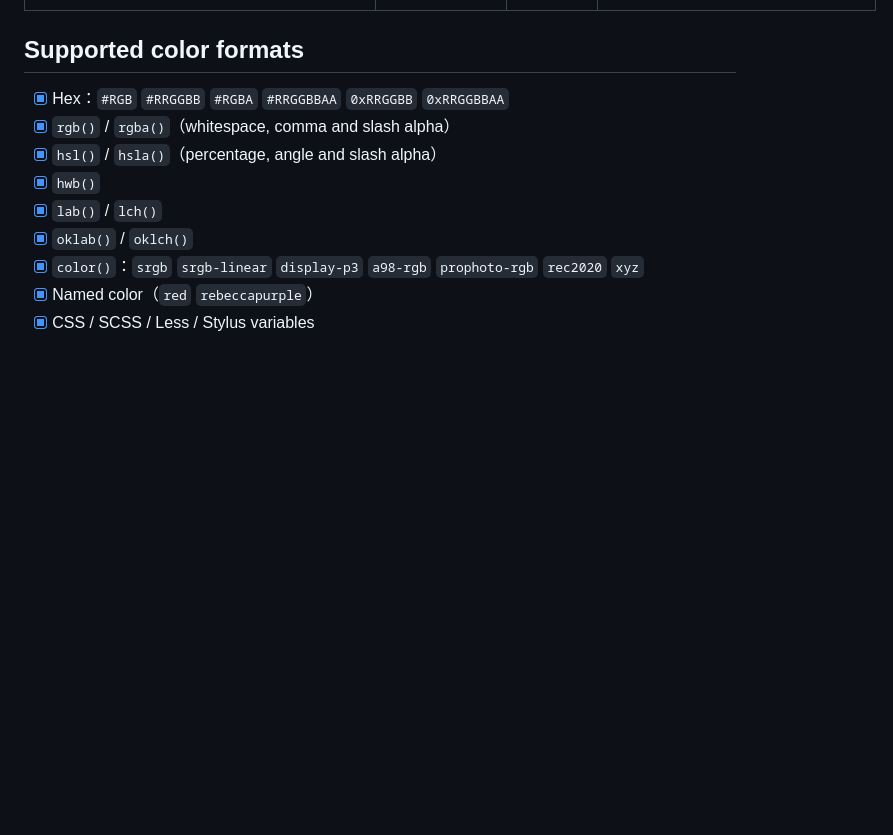
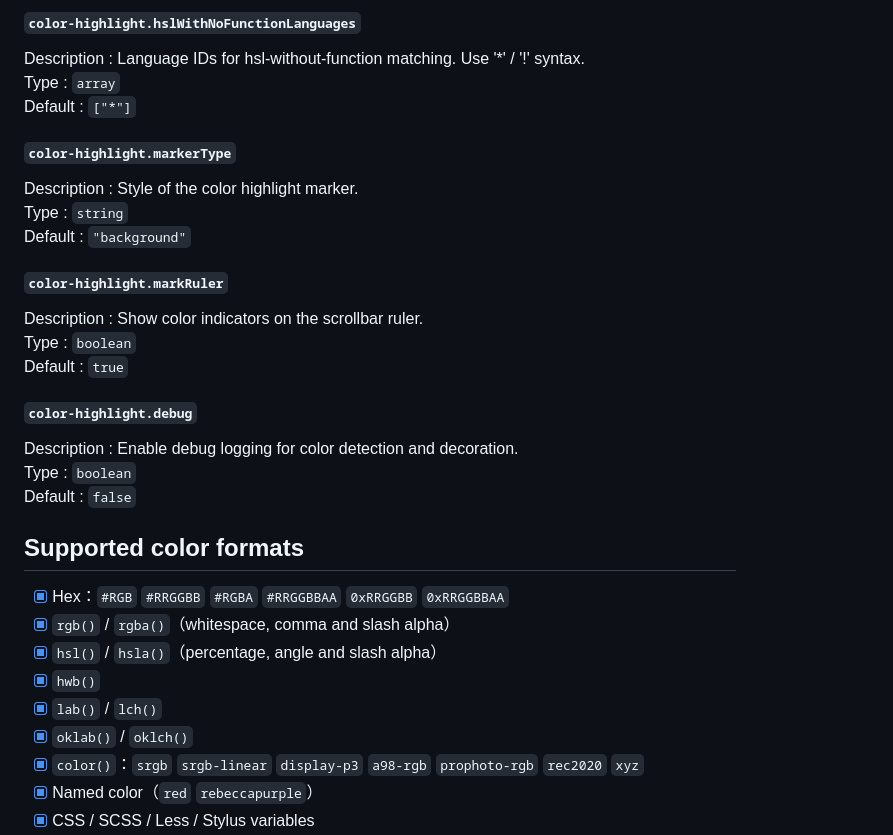
Before and after one commit to ntnyq/vscode-better-color-highlight, a Markdown page: README.md, the part around one of its changes. GitHub-like rendering; blank space fills up the shorter version.

Commit message:
docs: update readme

```diff
--- a/README.md
+++ b/README.md
@@ -46,3 +103,28 @@ Highlight and preview colors in multiple formats across code, comments, and stri
+#### `color-highlight.hslWithNoFunctionLanguages`
+
+Description : Language IDs for hsl-without-function matching. Use '\*' / '!' syntax.
+Type : `array`
+Default : `["*"]`
+
+#### `color-highlight.markerType`
+
+Description : Style of the color highlight marker.
+Type : `string`
+Default : `"background"`
+
+#### `color-highlight.markRuler`
+
+Description : Show color indicators on the scrollbar ruler.
+Type : `boolean`
+Default : `true`
+
+#### `color-highlight.debug`
+
+Description : Enable debug logging for color detection and decoration.
+Type : `boolean`
+Default : `false`
+
+<!-- configs-list -->
 
 ## Supported color formats
 
```
Also changed, not shown: other parts of README.md (+78 -21 lines).
